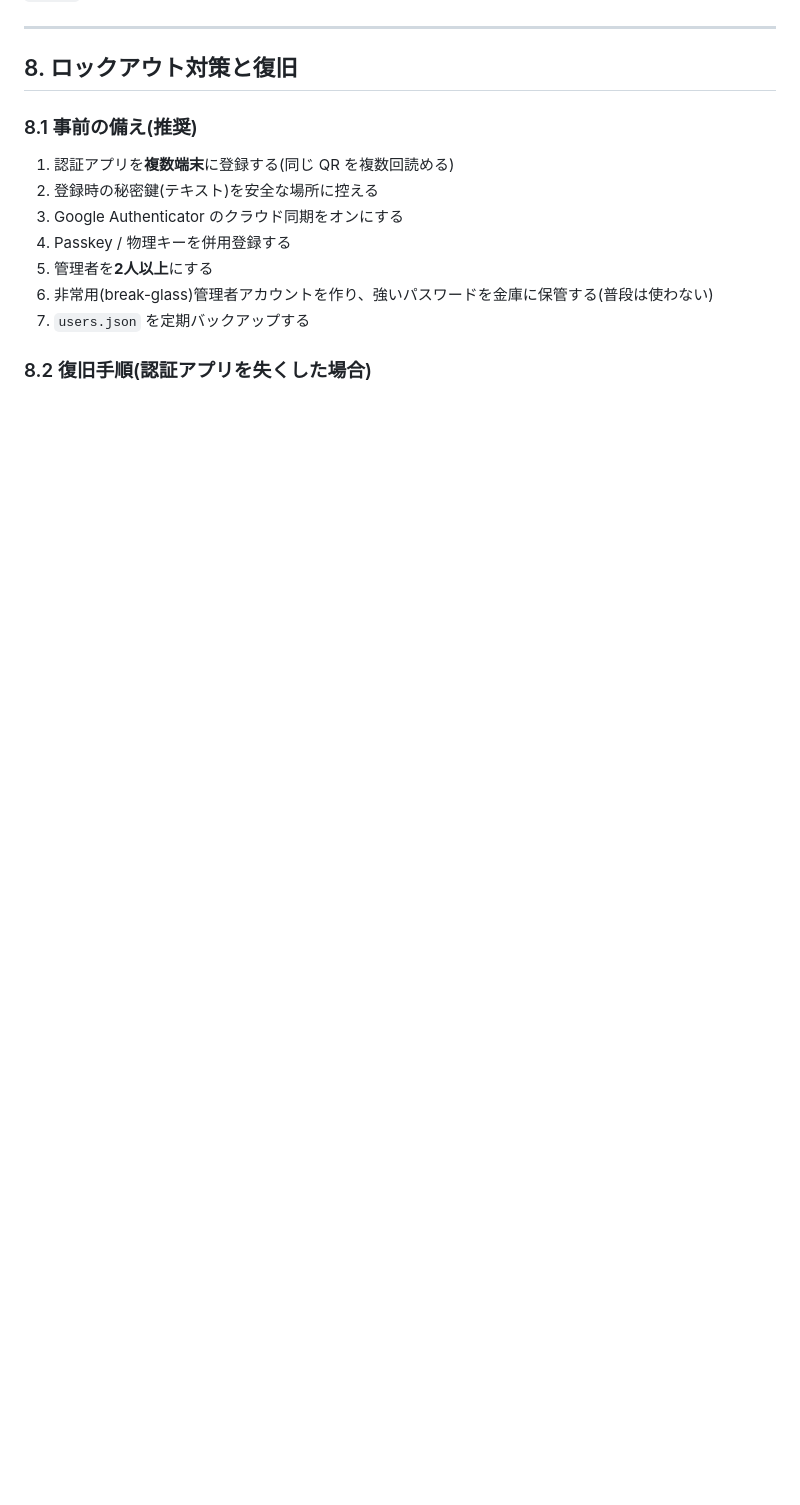
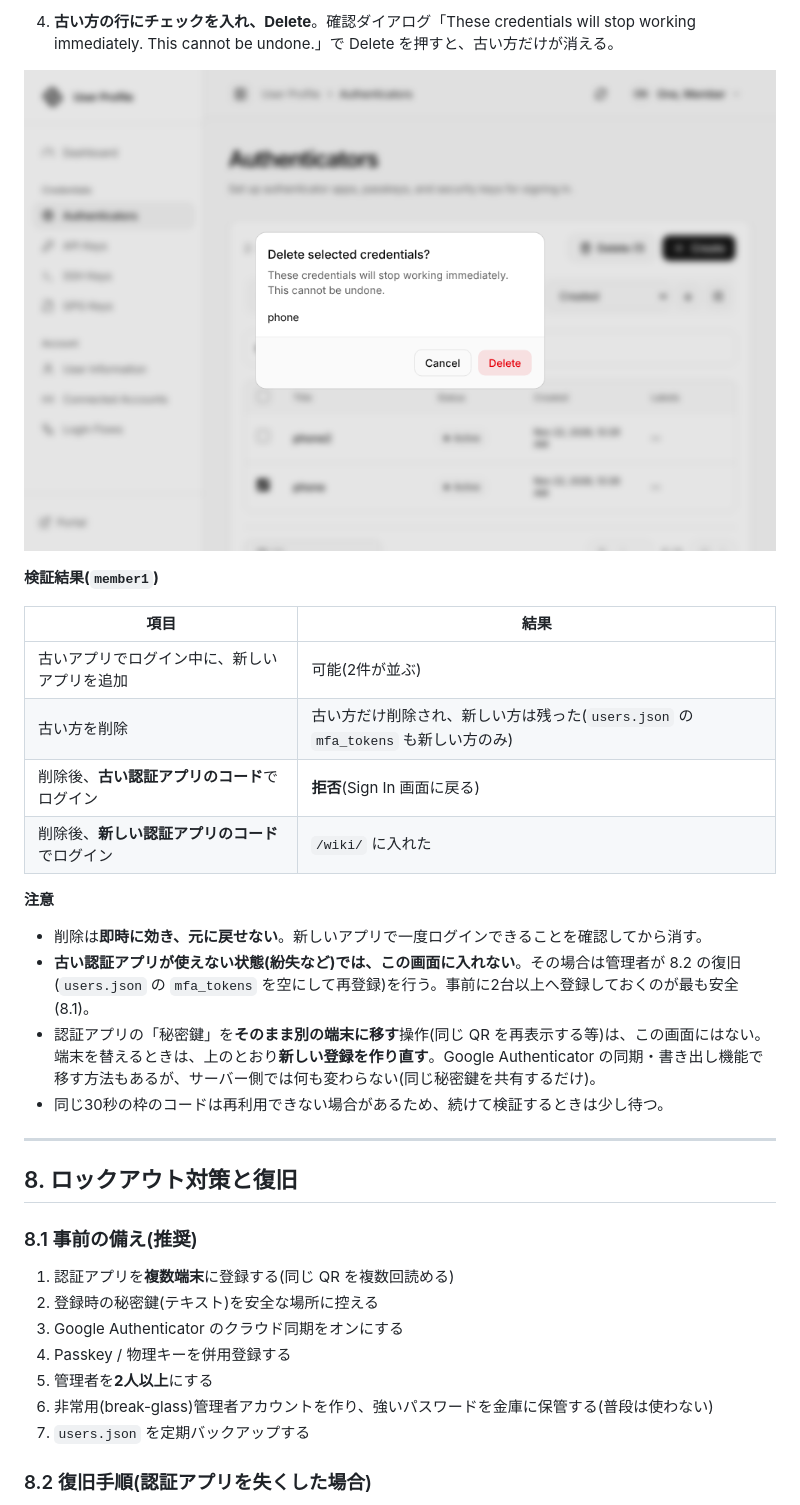
Before and after one commit to ryprypeq/notes, a Markdown page: caddy-security-手順書.md, the part around one of its changes. Rendered like a GitHub page; pictures changed too: images/52-authenticators-delete-confirm.png (added); blank space fills up the shorter version.

Commit message:
Document TOTP authenticator replacement flow with screenshots
Co-Authored-By: Claude Sonnet 5.5 <noreply@anthropic.com>
Claude-Session: https://claude.ai/code/session_01VWpnT9wuoqQRDXqSDf6NSw

```diff
--- a/caddy-security-手順書.md
+++ b/caddy-security-手順書.md
@@ -506,3 +521,23 @@ curl でログインを再現する場合は上記に従う(JSON で `password`
+4. **古い方の行にチェックを入れ、Delete**。確認ダイアログ「These credentials will stop working immediately. This cannot be undone.」で Delete を押すと、古い方だけが消える。
+
+![削除の確認ダイアログ](images/52-authenticators-delete-confirm.png)
+
+**検証結果(`member1`)**
+
+| 項目 | 結果 |
+|---|---|
+| 古いアプリでログイン中に、新しいアプリを追加 | 可能(2件が並ぶ) |
+| 古い方を削除 | 古い方だけ削除され、新しい方は残った(`users.json` の `mfa_tokens` も新しい方のみ) |
+| 削除後、**古い認証アプリのコード**でログイン | **拒否**(Sign In 画面に戻る) |
+| 削除後、**新しい認証アプリのコード**でログイン | `/wiki/` に入れた |
+
+**注意**
+
+- 削除は**即時に効き、元に戻せない**。新しいアプリで一度ログインできることを確認してから消す。
+- **古い認証アプリが使えない状態(紛失など)では、この画面に入れない**。その場合は管理者が 8.2 の復旧(`users.json` の `mfa_tokens` を空にして再登録)を行う。事前に2台以上へ登録しておくのが最も安全(8.1)。
+- 認証アプリの「秘密鍵」を**そのまま別の端末に移す**操作(同じ QR を再表示する等)は、この画面にはない。端末を替えるときは、上のとおり**新しい登録を作り直す**。Google Authenticator の同期・書き出し機能で移す方法もあるが、サーバー側では何も変わらない(同じ秘密鍵を共有するだけ)。
+- 同じ30秒の枠のコードは再利用できない場合があるため、続けて検証するときは少し待つ。
+
 ---
 
 ## 8. ロックアウト対策と復旧
```
Also changed, not shown: other parts of caddy-security-手順書.md (+15 -0 lines), images/50-authenticators-list.png (added), images/51-authenticators-two.png (added).
